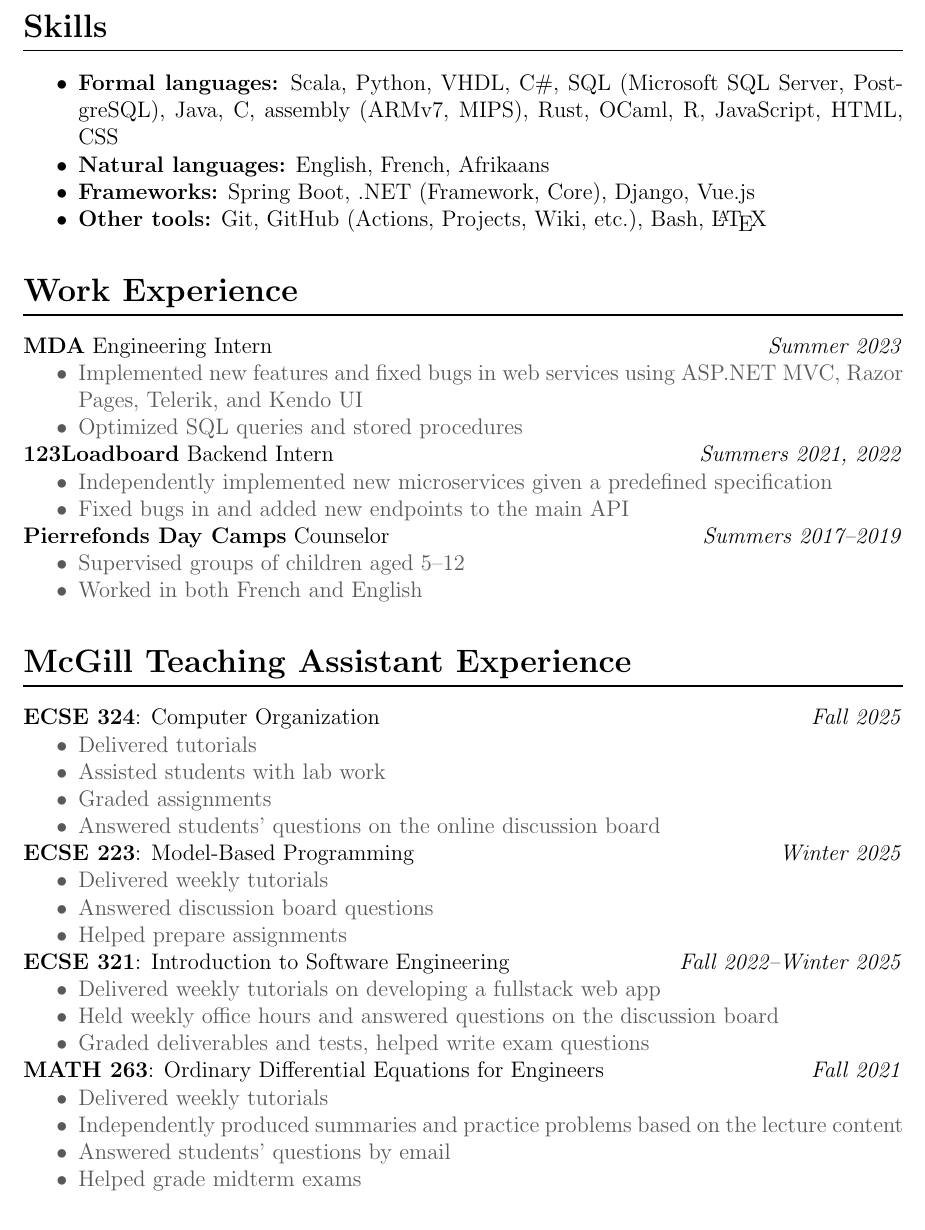
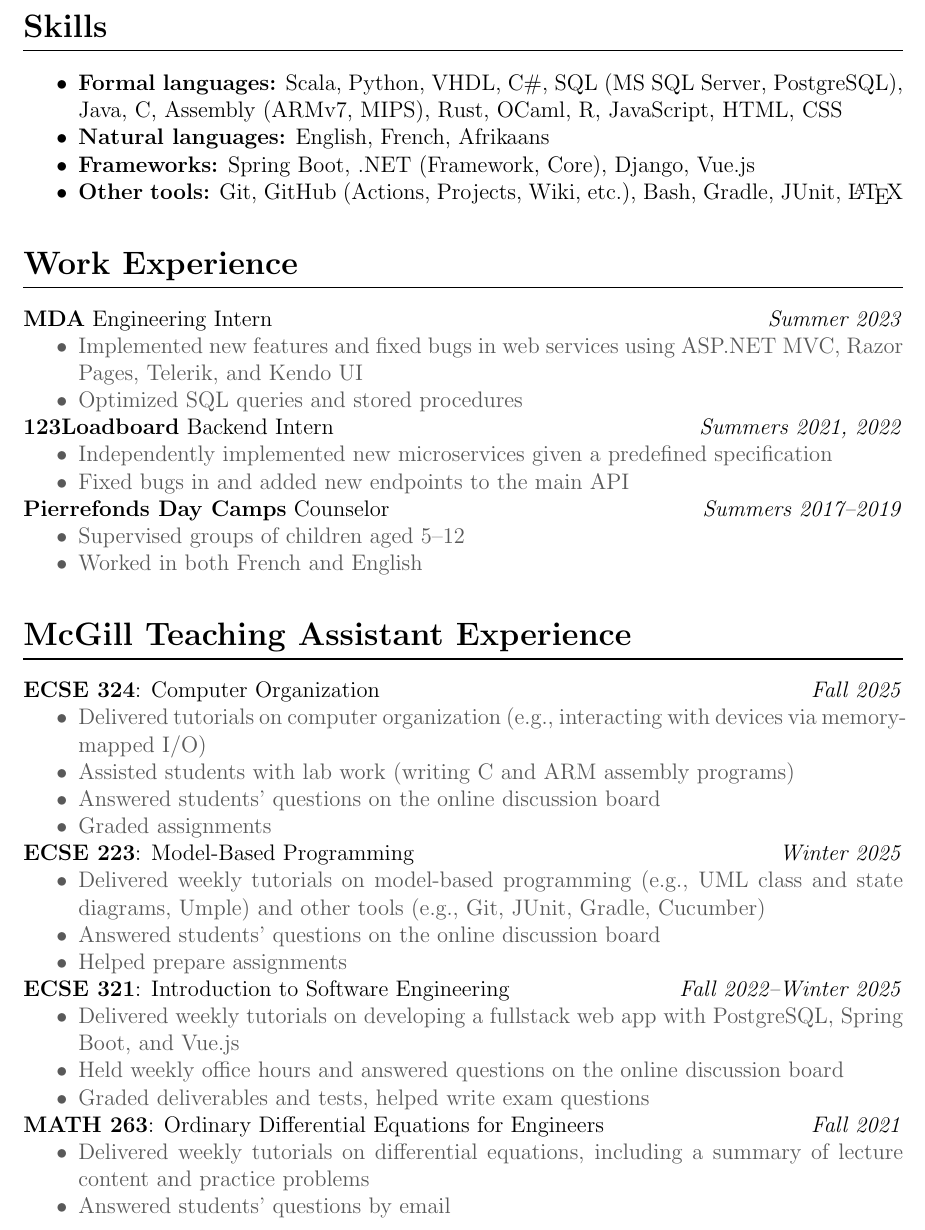
Before and after one commit to louis-hildebrand/louis-hildebrand, a LaTeX CV (master-cv.tex): part of page 2 of 2, cut so that both start at the same text. Compiled offline with pdfLaTeX.

Commit message:
Update TA jobs in master CV

```diff
--- a/master-cv.tex
+++ b/master-cv.tex
@@ -129,10 +129,10 @@
 \section*{Skills} %-------------------------------------------------------------
 
 \begin{itemize}
-	\item \textbf{Formal languages:} Scala, Python, VHDL, C\#, SQL (Microsoft SQL Server, PostgreSQL), Java, C, assembly (ARMv7, MIPS), Rust, OCaml, R, JavaScript, HTML, CSS
+	\item \textbf{Formal languages:} Scala, Python, VHDL, C\#, SQL (MS SQL Server, PostgreSQL), Java, C, Assembly (ARMv7, MIPS), Rust, OCaml, R, JavaScript, HTML, CSS
 	\item \textbf{Natural languages:} English, French, Afrikaans
 	\item \textbf{Frameworks:} Spring Boot, .NET (Framework, Core), Django, Vue.js
-	\item \textbf{Other tools:} Git, GitHub (Actions, Projects, Wiki, etc.), Bash, \LaTeX
+	\item \textbf{Other tools:} Git, GitHub (Actions, Projects, Wiki, etc.), Bash, Gradle, JUnit, \LaTeX
 \end{itemize}
 
 \section*{Work Experience} %----------------------------------------------------
@@ -167,18 +167,18 @@ Counselor
 \hfill
 \textit{Fall 2025}
 \begin{gitemize}
-	\item Delivered tutorials
-	\item Assisted students with lab work
+	\item Delivered tutorials on computer organization (e.g., interacting with devices via memory-mapped I/O)
+	\item Assisted students with lab work (writing C and ARM assembly programs)
+	\item Answered students' questions on the online discussion board
 	\item Graded assignments
-	\item Answered students' questions on the online discussion board
 \end{gitemize}
 
 \textbf{ECSE 223}: Model-Based Programming
 \hfill
 \textit{Winter 2025}
 \begin{gitemize}
-	\item Delivered weekly tutorials
-	\item Answered discussion board questions
+	\item Delivered weekly tutorials on model-based programming (e.g., UML class and state diagrams, Umple) and other tools (e.g., Git, JUnit, Gradle, Cucumber)
+	\item Answered students' questions on the online discussion board
 	\item Helped prepare assignments
 \end{gitemize}
 
@@ -186,8 +186,8 @@ Counselor
 \hfill
 \textit{Fall 2022--Winter 2025}
 \begin{gitemize}
-	\item Delivered weekly tutorials on developing a fullstack web app
-	\item Held weekly office hours and answered questions on the discussion board
+	\item Delivered weekly tutorials on developing a fullstack web app with PostgreSQL, Spring Boot, and Vue.js
+	\item Held weekly office hours and answered questions on the online discussion board
 	\item Graded deliverables and tests, helped write exam questions
 \end{gitemize}
 
@@ -203,10 +203,9 @@ Counselor
 \hfill
 \textit{Fall 2021}
 \begin{gitemize}
-    \item Delivered weekly tutorials
-    \item Independently produced summaries and practice problems based on the lecture content
+    \item Delivered weekly tutorials on differential equations, including a summary of lecture content and practice problems
     \item Answered students' questions by email
-    \item Helped grade midterm exams
+    % \item Helped grade exams
 \end{gitemize}
 
 % \section*{Relevant Courses}
```
Also changed, not shown: master-cv.pdf.
